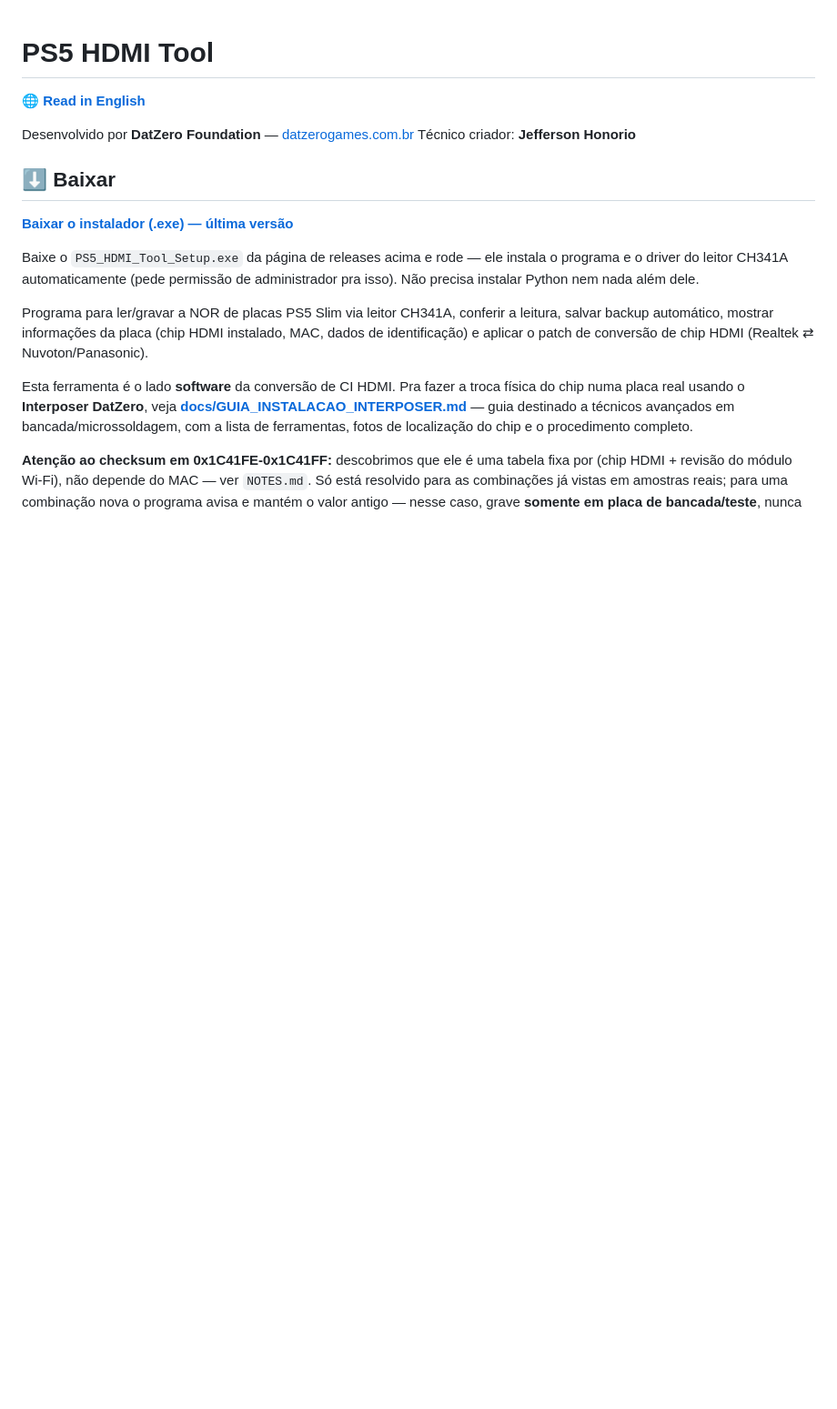
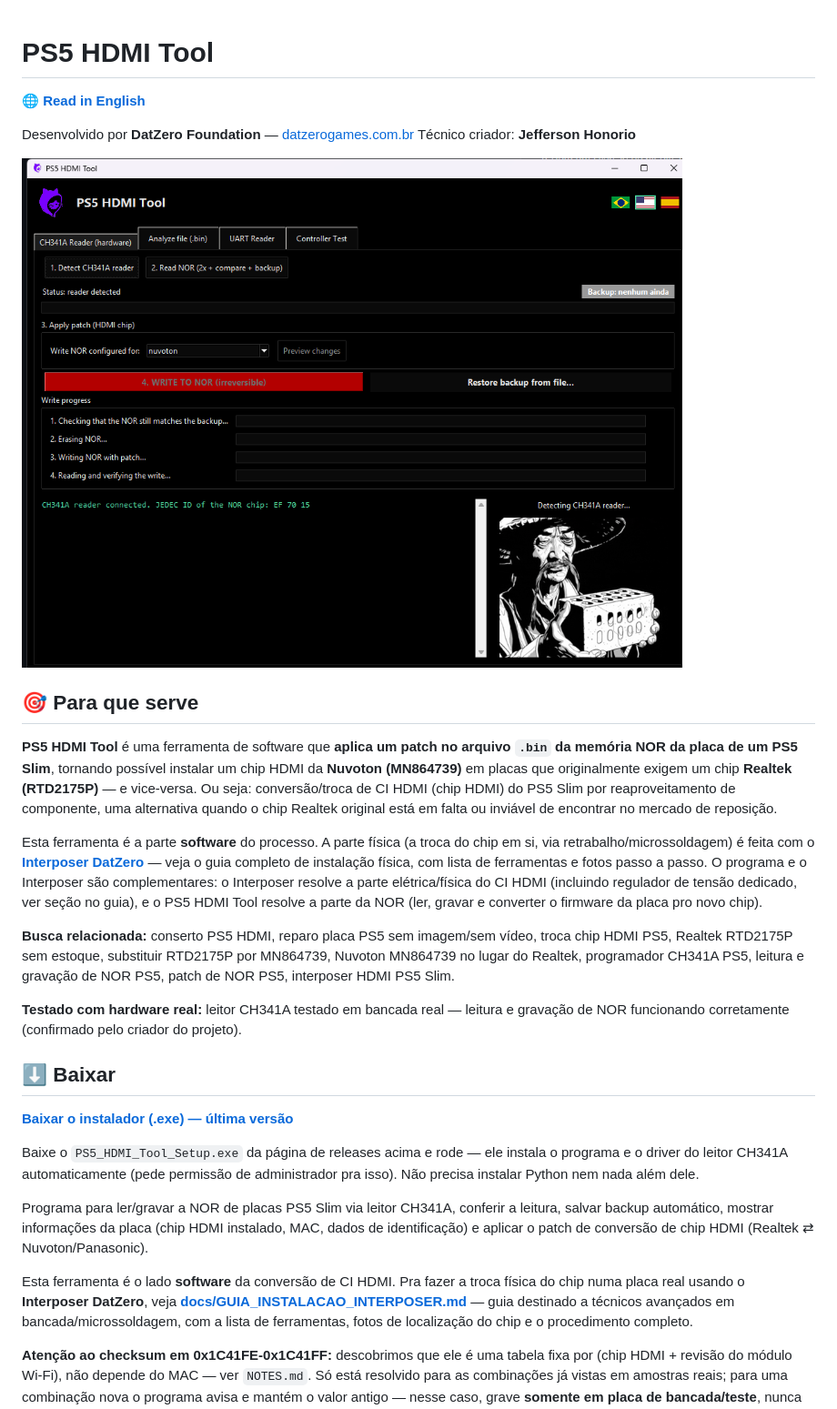
Before and after one commit to vendashson-rgb/ps5-hdmi-tool, a Markdown page: README.md, the part around one of its changes. Shown at 91% size. Rendered like a GitHub page; pictures changed too: docs/assets/screenshot.png (added); blank space fills up the shorter version.

```diff
--- a/README.md
+++ b/README.md
@@ -4,6 +4,36 @@
 
 Desenvolvido por **DatZero Foundation** — [datzerogames.com.br](https://datzerogames.com.br/)
 Técnico criador: **Jefferson Honorio**
+
+![Tela principal do PS5 HDMI Tool](docs/assets/screenshot.png)
+
+## 🎯 Para que serve
+
+**PS5 HDMI Tool** é uma ferramenta de software que **aplica um patch no arquivo
+`.bin` da memória NOR da placa de um PS5 Slim**, tornando possível instalar um
+chip HDMI da **Nuvoton (MN864739)** em placas que originalmente exigem um chip
+**Realtek (RTD2175P)** — e vice-versa. Ou seja: conversão/troca de CI HDMI
+(chip HDMI) do PS5 Slim por reaproveitamento de componente, uma alternativa
+quando o chip Realtek original está em falta ou inviável de encontrar no
+mercado de reposição.
+
+Esta ferramenta é a parte **software** do processo. A parte física (a troca
+do chip em si, via retrabalho/microssoldagem) é feita com o
+**[Interposer DatZero](docs/GUIA_INSTALACAO_INTERPOSER.md)** — veja o guia
+completo de instalação física, com lista de ferramentas e fotos passo a
+passo. O programa e o Interposer são complementares: o Interposer resolve a
+parte elétrica/física do CI HDMI (incluindo regulador de tensão dedicado, ver
+seção no guia), e o PS5 HDMI Tool resolve a parte da NOR (ler, gravar e
+converter o firmware da placa pro novo chip).
+
+**Busca relacionada:** conserto PS5 HDMI, reparo placa PS5 sem imagem/sem
+vídeo, troca chip HDMI PS5, Realtek RTD2175P sem estoque, substituir RTD2175P
+por MN864739, Nuvoton MN864739 no lugar do Realtek, programador CH341A PS5,
+leitura e gravação de NOR PS5, patch de NOR PS5, interposer HDMI PS5 Slim.
+
+**Testado com hardware real:** leitor CH341A testado em bancada real — leitura
+e gravação de NOR funcionando corretamente (confirmado pelo criador do
+projeto).
 
 ## ⬇️ Baixar
 
```
Also changed, not shown: other parts of README.md (+5 -11 lines), README.en.md (+36 -11 lines).
